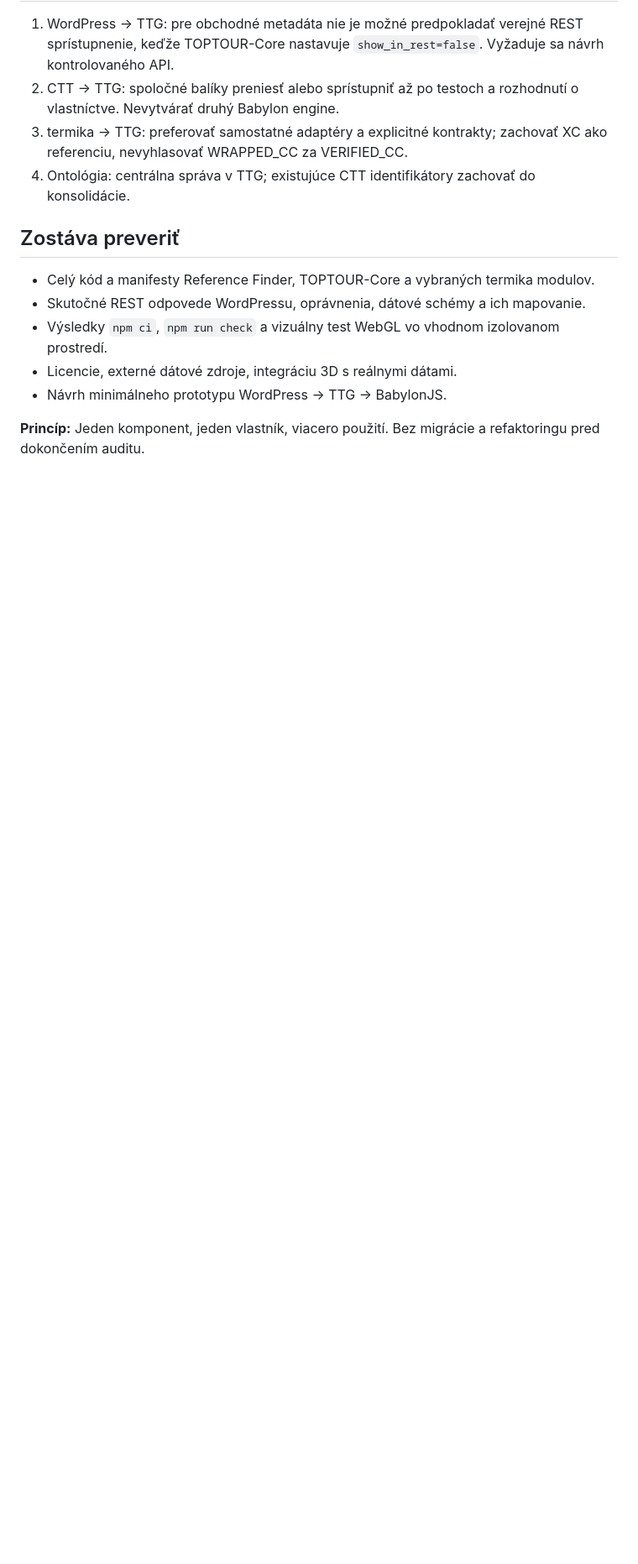
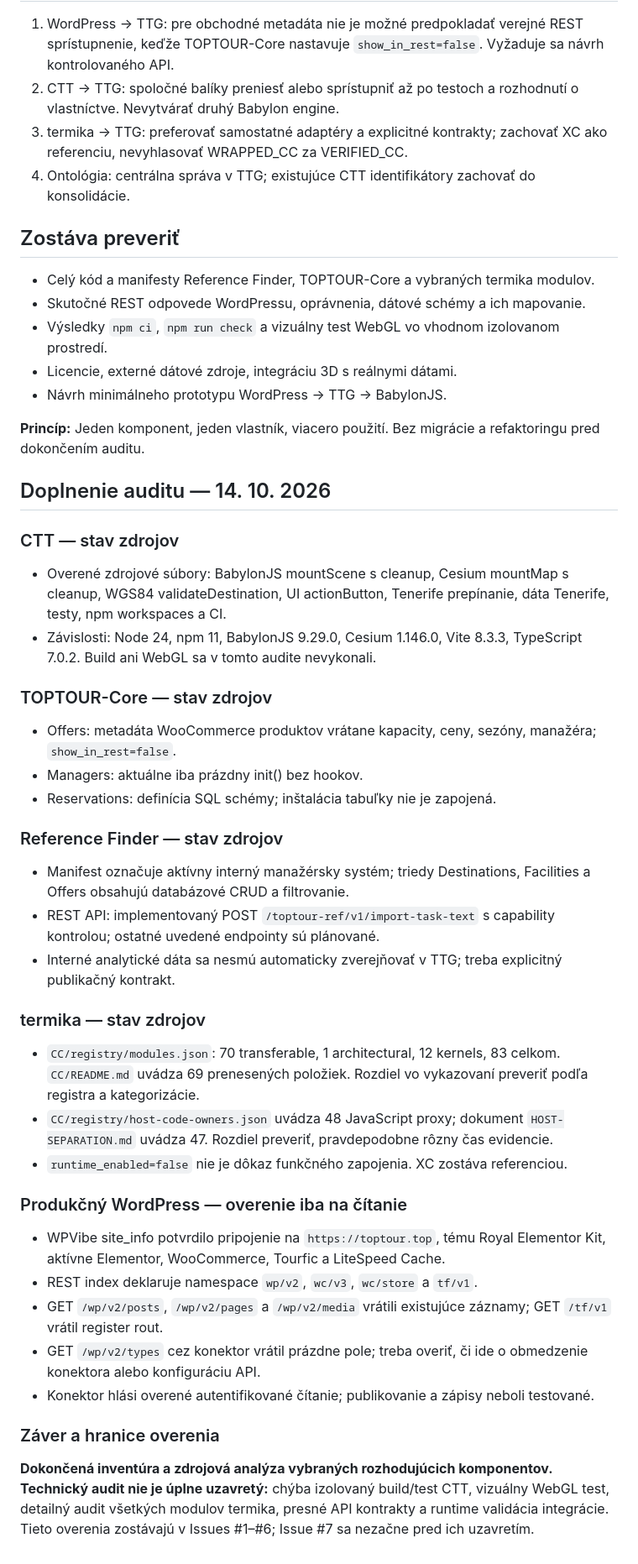
Before and after one commit to slapiar/TTG, a Markdown page: docs/TECHNICAL_AUDIT.md, the part around the change. Shown at 84% size. Drawn GitHub-style; blank space fills up the shorter version.

Commit message:
docs: expand technical audit with source review and read-only WordPress findings

```diff
--- a/docs/TECHNICAL_AUDIT.md
+++ b/docs/TECHNICAL_AUDIT.md
@@ -49,3 +49,34 @@
 - Návrh minimálneho prototypu WordPress → TTG → BabylonJS.
 
 **Princíp:** Jeden komponent, jeden vlastník, viacero použití. Bez migrácie a refaktoringu pred dokončením auditu.
+
+## Doplnenie auditu — 14. 10. 2026
+
+### CTT — stav zdrojov
+- Overené zdrojové súbory: BabylonJS mountScene s cleanup, Cesium mountMap s cleanup, WGS84 validateDestination, UI actionButton, Tenerife prepínanie, dáta Tenerife, testy, npm workspaces a CI.
+- Závislosti: Node 24, npm 11, BabylonJS 9.29.0, Cesium 1.146.0, Vite 8.3.3, TypeScript 7.0.2. Build ani WebGL sa v tomto audite nevykonali.
+
+### TOPTOUR-Core — stav zdrojov
+- Offers: metadáta WooCommerce produktov vrátane kapacity, ceny, sezóny, manažéra; `show_in_rest=false`.
+- Managers: aktuálne iba prázdny init() bez hookov.
+- Reservations: definícia SQL schémy; inštalácia tabuľky nie je zapojená.
+
+### Reference Finder — stav zdrojov
+- Manifest označuje aktívny interný manažérsky systém; triedy Destinations, Facilities a Offers obsahujú databázové CRUD a filtrovanie.
+- REST API: implementovaný POST `/toptour-ref/v1/import-task-text` s capability kontrolou; ostatné uvedené endpointy sú plánované.
+- Interné analytické dáta sa nesmú automaticky zverejňovať v TTG; treba explicitný publikačný kontrakt.
+
+### termika — stav zdrojov
+- `CC/registry/modules.json`: 70 transferable, 1 architectural, 12 kernels, 83 celkom. `CC/README.md` uvádza 69 prenesených položiek. Rozdiel vo vykazovaní preveriť podľa registra a kategorizácie.
+- `CC/registry/host-code-owners.json` uvádza 48 JavaScript proxy; dokument `HOST-SEPARATION.md` uvádza 47. Rozdiel preveriť, pravdepodobne rôzny čas evidencie.
+- `runtime_enabled=false` nie je dôkaz funkčného zapojenia. XC zostáva referenciou.
+
+### Produkčný WordPress — overenie iba na čítanie
+- WPVibe site_info potvrdilo pripojenie na `https://toptour.top`, tému Royal Elementor Kit, aktívne Elementor, WooCommerce, Tourfic a LiteSpeed Cache.
+- REST index deklaruje namespace `wp/v2`, `wc/v3`, `wc/store` a `tf/v1`.
+- GET `/wp/v2/posts`, `/wp/v2/pages` a `/wp/v2/media` vrátili existujúce záznamy; GET `/tf/v1` vrátil register rout.
+- GET `/wp/v2/types` cez konektor vrátil prázdne pole; treba overiť, či ide o obmedzenie konektora alebo konfiguráciu API.
+- Konektor hlási overené autentifikované čítanie; publikovanie a zápisy neboli testované.
+
+### Záver a hranice overenia
+**Dokončená inventúra a zdrojová analýza vybraných rozhodujúcich komponentov. Technický audit nie je úplne uzavretý:** chýba izolovaný build/test CTT, vizuálny WebGL test, detailný audit všetkých modulov termika, presné API kontrakty a runtime validácia integrácie. Tieto overenia zostávajú v Issues #1–#6; Issue #7 sa nezačne pred ich uzavretím.
```
